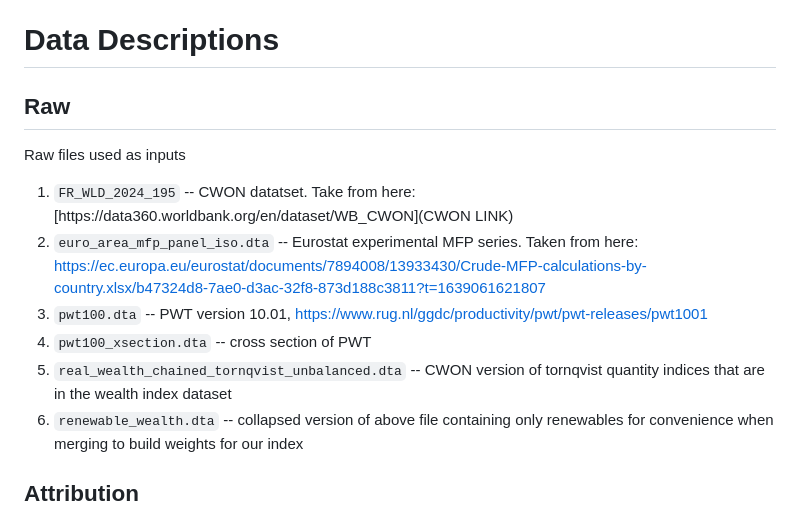
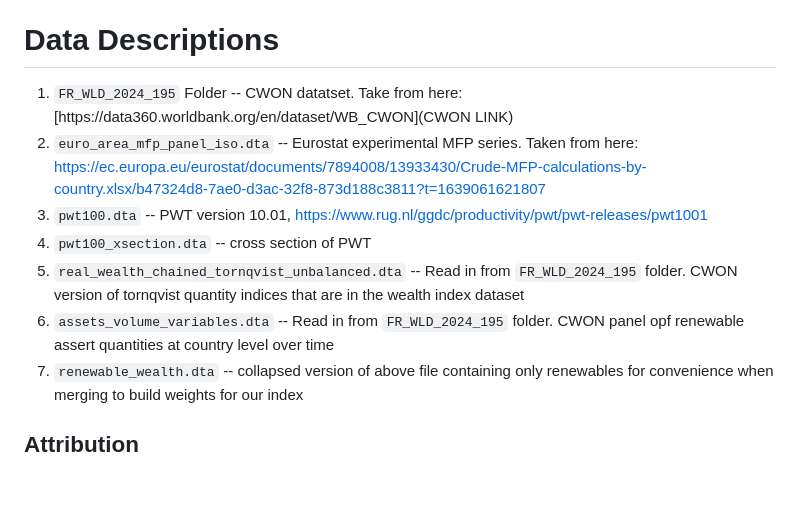
Before and after one commit to xabajian/ACF_NK_Measurement, a Markdown page: README.md, the part around the change. Drawn GitHub-style; blank space fills up the shorter version.

Commit message:
Revise data descriptions in README.md
Updated descriptions for data files in the README, including folder references and clarifications on content.

```diff
--- a/README.md
+++ b/README.md
@@ -74,15 +74,12 @@ The Stata scripts all contain numerical prefixes. These prefixes denote the orde
 
 # Data Descriptions
 
-##  Raw
-
-Raw files used as inputs
-
-1. `FR_WLD_2024_195` -- CWON datatset. Take from here: [https://data360.worldbank.org/en/dataset/WB_CWON](CWON LINK)
+1. `FR_WLD_2024_195` Folder -- CWON datatset. Take from here: [https://data360.worldbank.org/en/dataset/WB_CWON](CWON LINK)
 2. `euro_area_mfp_panel_iso.dta` -- Eurostat experimental MFP series. Taken from here: https://ec.europa.eu/eurostat/documents/7894008/13933430/Crude-MFP-calculations-by-country.xlsx/b47324d8-7ae0-d3ac-32f8-873d188c3811?t=1639061621807
 3. `pwt100.dta` -- PWT version 10.01, https://www.rug.nl/ggdc/productivity/pwt/pwt-releases/pwt1001
 4. `pwt100_xsection.dta` -- cross section of PWT
-5. `real_wealth_chained_tornqvist_unbalanced.dta` -- CWON version of tornqvist quantity indices that are in the wealth index dataset
+5. `real_wealth_chained_tornqvist_unbalanced.dta` -- Read in from `FR_WLD_2024_195` folder. CWON version of tornqvist quantity indices that are in the wealth index dataset
+5. `assets_volume_variables.dta` -- Read in from `FR_WLD_2024_195` folder. CWON panel opf renewable assert quantities at country level over time
 6. `renewable_wealth.dta` -- collapsed version of above file containing only renewables for convenience when merging to build weights for our index
 
 
```
